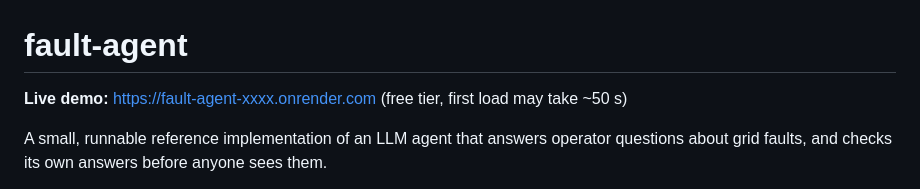
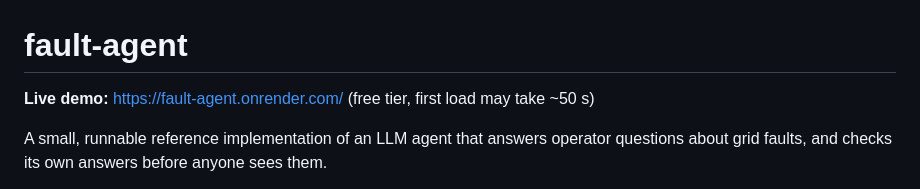
Before and after one commit to AAhmadnejad98/fault-agent, a Markdown page: README.md, the part around the change. GitHub-like rendering.

Commit message:
Update live demo link in README.md

```diff
--- a/README.md
+++ b/README.md
@@ -1,6 +1,6 @@
 # fault-agent
 
-   **Live demo:** https://fault-agent-xxxx.onrender.com (free tier, first load may take ~50 s)
+   **Live demo:** https://fault-agent.onrender.com/ (free tier, first load may take ~50 s)
 
 A small, runnable reference implementation of an LLM agent that answers operator questions about grid faults, and checks its own answers before anyone sees them.
 
```
